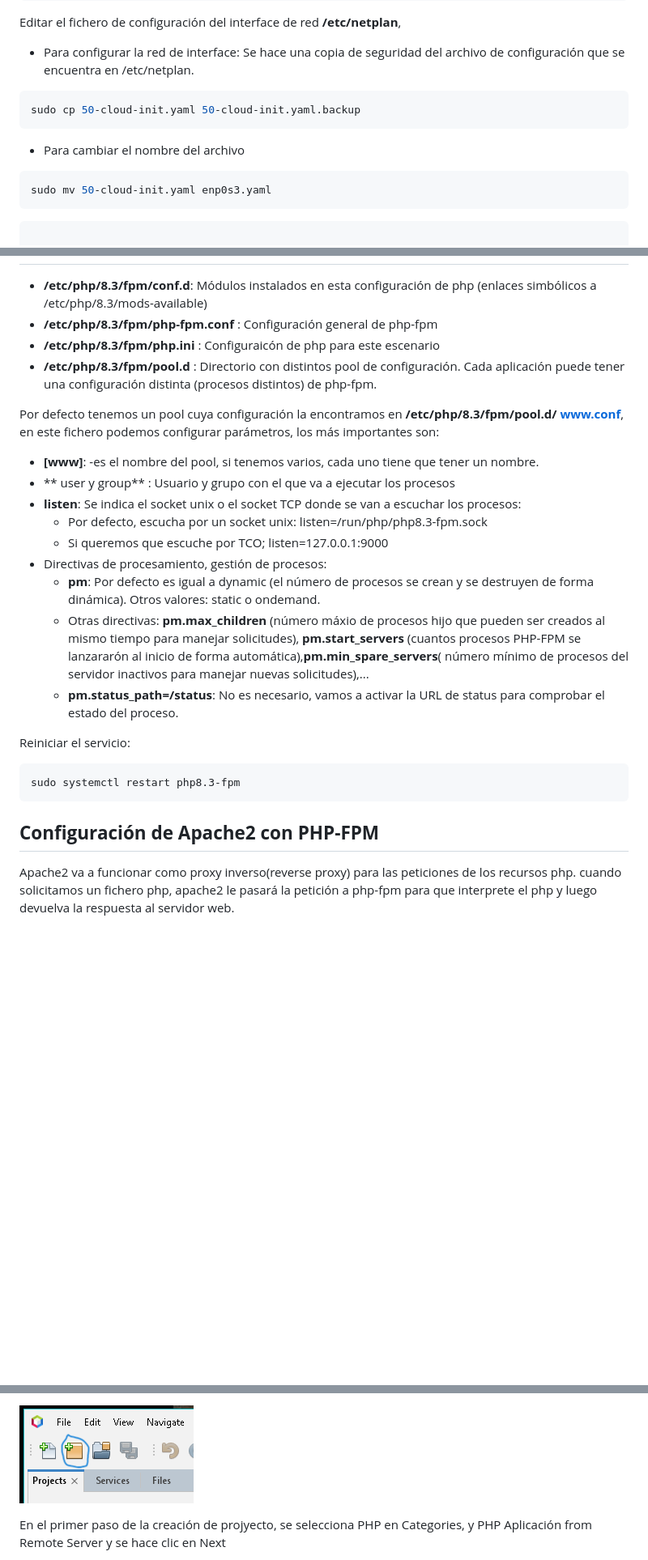
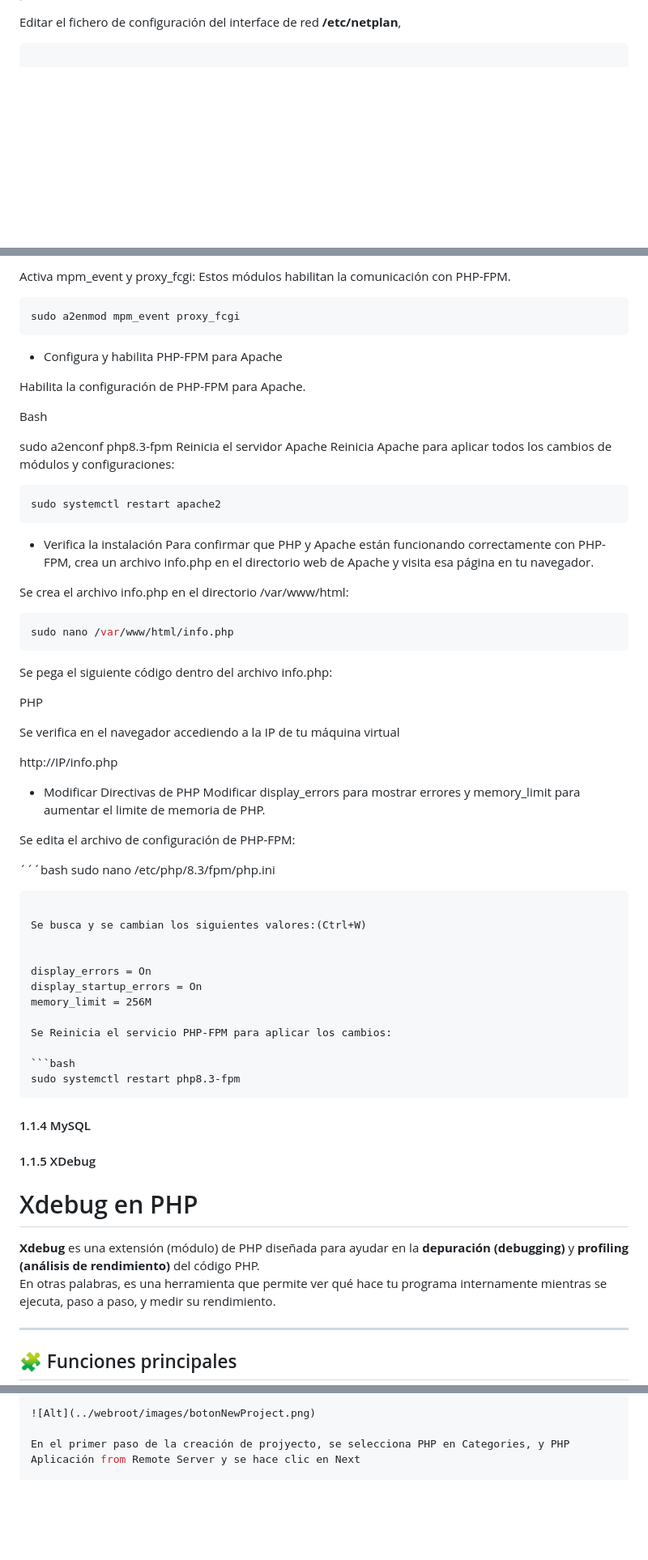
Before and after one commit to verogmayo/VGDAWProyectoDAW, a Markdown page: README.md, 3 parts joined by grey strips. Shown: that part at 81% size. Drawn GitHub-style; blank space fills up the shorter version.

````diff
--- a/README.md
+++ b/README.md
@@ -125,13 +60,4 @@ fdisk -l
 Editar el fichero de configuración del interface de red  **/etc/netplan**,
-* Para configurar la red de interface:
-  Se hace una copia de seguridad del archivo de configuración que se encuentra en /etc/netplan.
-```bash
-sudo cp 50-cloud-init.yaml 50-cloud-init.yaml.backup
-```
-* Para cambiar el nombre del archivo
-```bash
-sudo mv 50-cloud-init.yaml enp0s3.yaml
-```
 
 ```bash
 
@@ -390,29 +298,73 @@ Ficheros de configuración de PHP para php-fpm:
+Activa mpm_event y proxy_fcgi: Estos módulos habilitan la comunicación con PHP-FPM.
+
+```bash
+sudo a2enmod mpm_event proxy_fcgi
+```
+
+* Configura y habilita PHP-FPM para Apache
+
+Habilita la configuración de PHP-FPM para Apache.
+
+Bash
+
+sudo a2enconf php8.3-fpm
+Reinicia el servidor Apache
+Reinicia Apache para aplicar todos los cambios de módulos y configuraciones:
+
+```bash
+sudo systemctl restart apache2
+```
+
+* Verifica la instalación
+Para confirmar que PHP y Apache están funcionando correctamente con PHP-FPM, crea un archivo info.php en el directorio web de Apache y visita esa página en tu navegador.
+
+Se crea el archivo info.php en el directorio /var/www/html:
+
+```bash
+sudo nano /var/www/html/info.php
+```
+
+Se pega el siguiente código dentro del archivo info.php:
+
+PHP
+
+<?php
+phpinfo();
+?>
+Se verifica en el navegador accediendo a la IP de tu máquina virtual
+
+http://IP/info.php
+
+* Modificar Directivas de PHP
+Modificar display_errors para mostrar errores y memory_limit para aumentar el limite de memoria de PHP.
+
+Se edita el archivo de configuración de PHP-FPM:
+
+´´´bash
+sudo nano /etc/php/8.3/fpm/php.ini
+```
+
+Se busca y se cambian los siguientes valores:(Ctrl+W)
 
 
-* **/etc/php/8.3/fpm/conf.d**: Módulos instalados en esta configuración de php (enlaces simbólicos a /etc/php/8.3/mods-available)
-*  **/etc/php/8.3/fpm/php-fpm.conf** : Configuración general de php-fpm
-*  **/etc/php/8.3/fpm/php.ini** : Configuraicón de php para este escenario
-*  **/etc/php/8.3/fpm/pool.d** : Directorio con distintos pool de configuración. Cada aplicación puede tener una configuración distinta (procesos distintos) de php-fpm.
+display_errors = On
+display_startup_errors = On
+memory_limit = 256M
 
-Por defecto tenemos un pool cuya configuración la encontramos en **/etc/php/8.3/fpm/pool.d/ www.conf**, en este fichero podemos configurar parámetros, los más importantes son:
+Se Reinicia el servicio PHP-FPM para aplicar los cambios:
 
-* **[www]**: -es el nombre del pool, si tenemos varios, cada uno tiene que tener un nombre.
-* ** user y group** : Usuario y grupo con el que va a ejecutar los procesos
-* **listen**: Se indica el socket unix o el socket TCP donde se van a escuchar los procesos:
-  * Por defecto, escucha por un socket unix: listen=/run/php/php8.3-fpm.sock
-  * Si queremos que escuche por TCO; listen=127.0.0.1:9000
-* Directivas de procesamiento, gestión de procesos:
-  * **pm**: Por defecto es igual a dynamic (el número de procesos se crean y se destruyen de forma dinámica). Otros valores: static o ondemand.
-  * Otras directivas: **pm.max_children** (número máxio de procesos hijo que pueden ser creados al mismo tiempo para manejar solicitudes), **pm.start_servers** (cuantos procesos PHP-FPM se lanzararón al inicio de forma automática),**pm.min_spare_servers**( número mínimo de procesos del servidor inactivos para manejar nuevas solicitudes),...
-  * **pm.status_path=/status**: No es necesario, vamos a activar la URL de status para comprobar el estado del proceso.
-
-Reiniciar el servicio:
 ```bash
 sudo systemctl restart php8.3-fpm
 ```
 
-**Configuración de Apache2 con PHP-FPM**
+#### 1.1.4 MySQL
+#### 1.1.5 XDebug
+# Xdebug en PHP
+
+**Xdebug** es una extensión (módulo) de PHP diseñada para ayudar en la **depuración (debugging)** y **profiling (análisis de rendimiento)** del código PHP.
+En otras palabras, es una herramienta que permite ver qué hace tu programa internamente mientras se ejecuta, paso a paso, y medir su rendimiento.
+
 ---
 
-Apache2 va a funcionar como proxy inverso(reverse proxy) para las peticiones de los recursos php. cuando solicitamos un fichero php, apache2 le pasará la petición a php-fpm para que interprete el php y luego devuelva la respuesta al servidor web.
+## 🧩 Funciones principales
 
@@ -569,6 +437,6 @@ Se hace clic en File -> New Project o se hace clic en el pestaña del cuadrado n
 
 
-![Alt](images/botonNewProject.png)
+![Alt](../webroot/images/botonNewProject.png)
 
 En el primer paso de la creación de projyecto, se selecciona PHP en Categories, y PHP Aplicación from Remote Server y se hace clic en Next
 
````
Also changed, not shown: other parts of README.md (+175 -343 lines).
